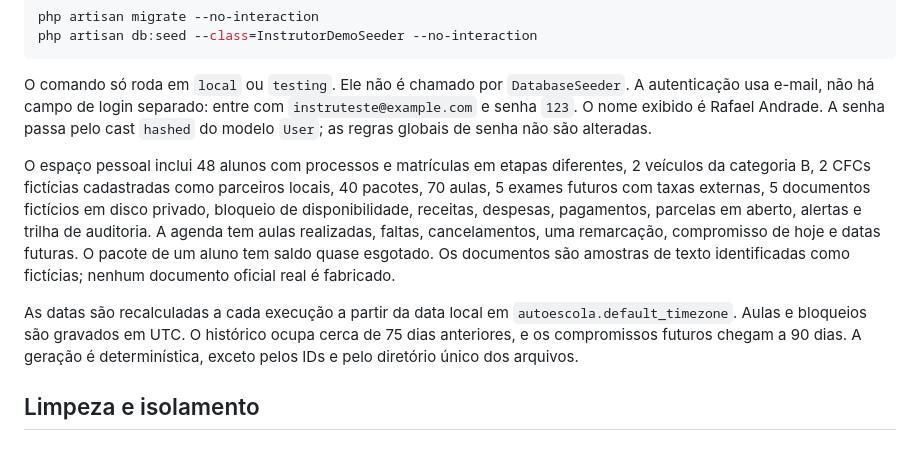
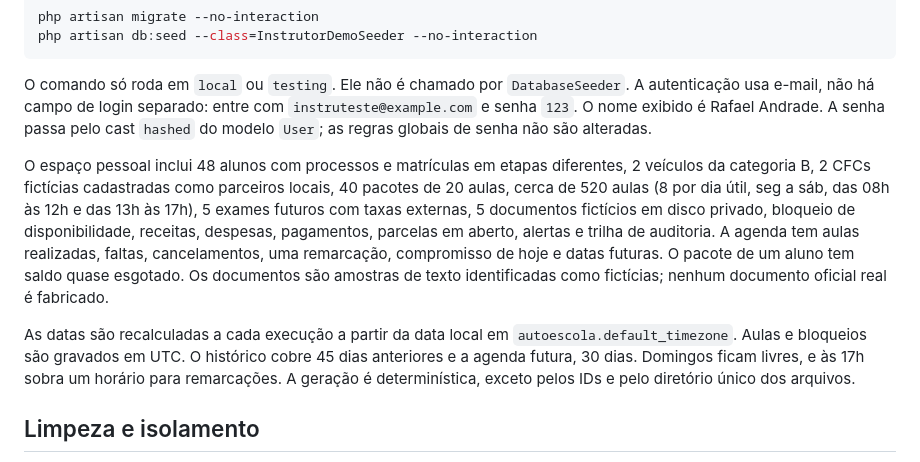
Before and after one commit to thiago8844/auto-escola, a Markdown page: docs/seeders-demonstracao.md, the part around the change. Rendered like a GitHub page.

Commit message:
docs(api): documente os seeders de demonstração

```diff
--- a/docs/seeders-demonstracao.md
+++ b/docs/seeders-demonstracao.md
@@ -11,9 +11,9 @@ php artisan db:seed --class=InstrutorDemoSeeder --no-interaction
 
 O comando só roda em `local` ou `testing`. Ele não é chamado por `DatabaseSeeder`. A autenticação usa e-mail, não há campo de login separado: entre com `instruteste@example.com` e senha `123`. O nome exibido é Rafael Andrade. A senha passa pelo cast `hashed` do modelo `User`; as regras globais de senha não são alteradas.
 
-O espaço pessoal inclui 48 alunos com processos e matrículas em etapas diferentes, 2 veículos da categoria B, 2 CFCs fictícias cadastradas como parceiros locais, 40 pacotes, 70 aulas, 5 exames futuros com taxas externas, 5 documentos fictícios em disco privado, bloqueio de disponibilidade, receitas, despesas, pagamentos, parcelas em aberto, alertas e trilha de auditoria. A agenda tem aulas realizadas, faltas, cancelamentos, uma remarcação, compromisso de hoje e datas futuras. O pacote de um aluno tem saldo quase esgotado. Os documentos são amostras de texto identificadas como fictícias; nenhum documento oficial real é fabricado.
+O espaço pessoal inclui 48 alunos com processos e matrículas em etapas diferentes, 2 veículos da categoria B, 2 CFCs fictícias cadastradas como parceiros locais, 40 pacotes de 20 aulas, cerca de 520 aulas (8 por dia útil, seg a sáb, das 08h às 12h e das 13h às 17h), 5 exames futuros com taxas externas, 5 documentos fictícios em disco privado, bloqueio de disponibilidade, receitas, despesas, pagamentos, parcelas em aberto, alertas e trilha de auditoria. A agenda tem aulas realizadas, faltas, cancelamentos, uma remarcação, compromisso de hoje e datas futuras. O pacote de um aluno tem saldo quase esgotado. Os documentos são amostras de texto identificadas como fictícias; nenhum documento oficial real é fabricado.
 
-As datas são recalculadas a cada execução a partir da data local em `autoescola.default_timezone`. Aulas e bloqueios são gravados em UTC. O histórico ocupa cerca de 75 dias anteriores, e os compromissos futuros chegam a 90 dias. A geração é determinística, exceto pelos IDs e pelo diretório único dos arquivos.
+As datas são recalculadas a cada execução a partir da data local em `autoescola.default_timezone`. Aulas e bloqueios são gravados em UTC. O histórico cobre 45 dias anteriores e a agenda futura, 30 dias. Domingos ficam livres, e às 17h sobra um horário para remarcações. A geração é determinística, exceto pelos IDs e pelo diretório único dos arquivos.
 
 ## Limpeza e isolamento
 
```
